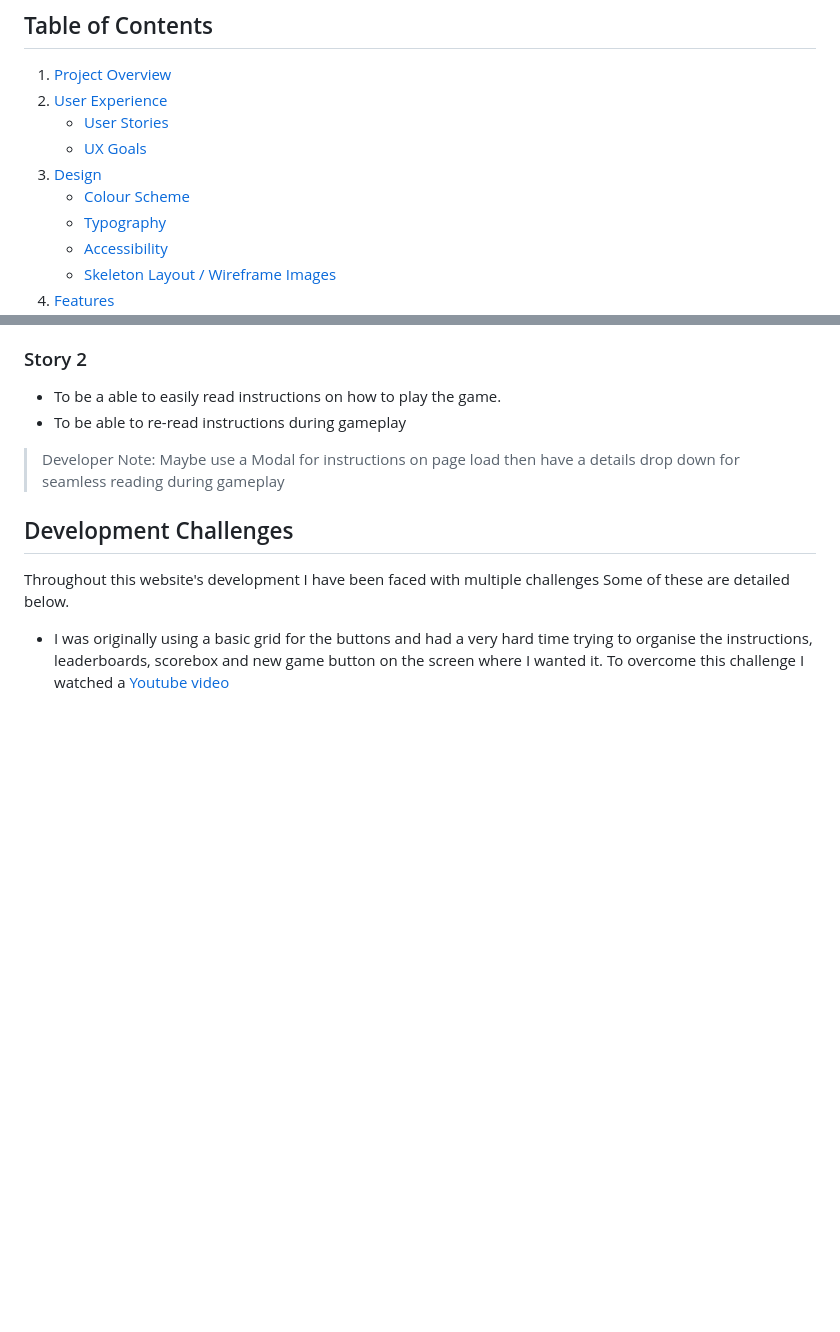
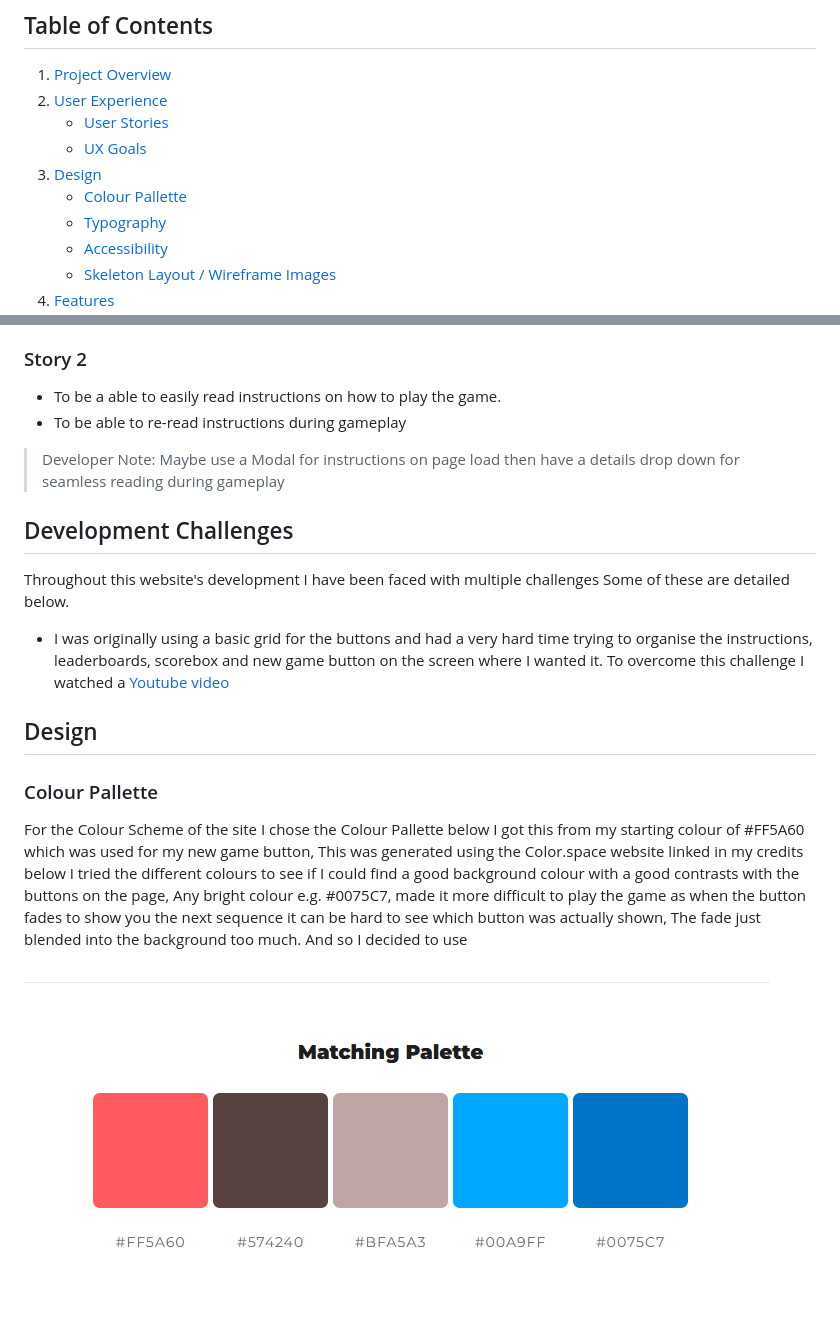
Before and after one commit to bikerbrandon2282/square-memory-game, a Markdown page: README.md, 2 parts joined by grey strips. GitHub-like rendering; blank space fills up the shorter version.

Commit message:
Adding colour pallette section the readme

```diff
--- a/README.md
+++ b/README.md
@@ -15,6 +15,6 @@
    - [UX Goals](#user-experience-goals)
 3. [Design](#design)
-   - [Colour Scheme](#the-colour-scheme)
+   - [Colour Pallette](#colour-pallette)
    - [Typography](#typography)
    - [Accessibility](#accessibility)
    - [Skeleton Layout / Wireframe Images](#skeleton-layout--wireframe-images)
@@ -84,3 +84,11 @@ These Goals have been derived from the above respective User Stories for an easi
 Throughout this website's development I have been faced with multiple challenges Some of these are detailed below.
 
 - I was originally using a basic grid for the buttons and had a very hard time trying to organise the instructions, leaderboards, scorebox and new game button on the screen where I wanted it. To overcome this challenge I watched a [Youtube video]("https://www.youtube.com/watch?v=JYfiaSKeYhE/")
+
+## Design
+
+### Colour Pallette
+
+For the Colour Scheme of the site I chose the Colour Pallette below I got this from my starting colour of #FF5A60 which was used for my new game button, This was generated using the Color.space website linked in my credits below I tried the different colours to see if I could find a good background colour with a good contrasts with the buttons on the page, Any bright colour e.g. #0075C7, made it more difficult to play the game as when the button fades to show you the next sequence it can be hard to see which button was actually shown, The fade just blended into the background too much. And so I decided to use
+
+![Colour Pallette](assets/readme-images/Color-pallette.png)
```
Also changed, not shown: other parts of README.md (+2 -2 lines).
